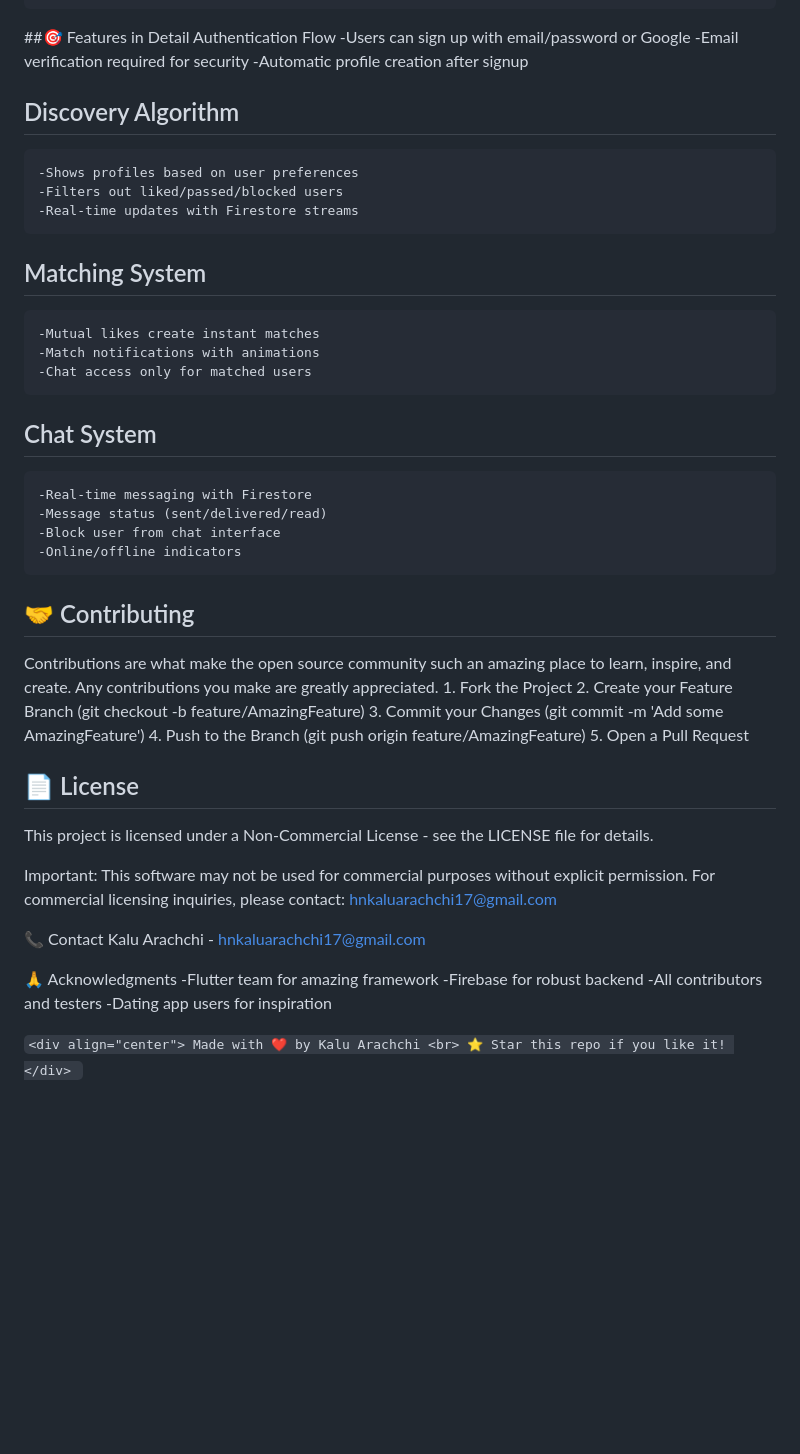
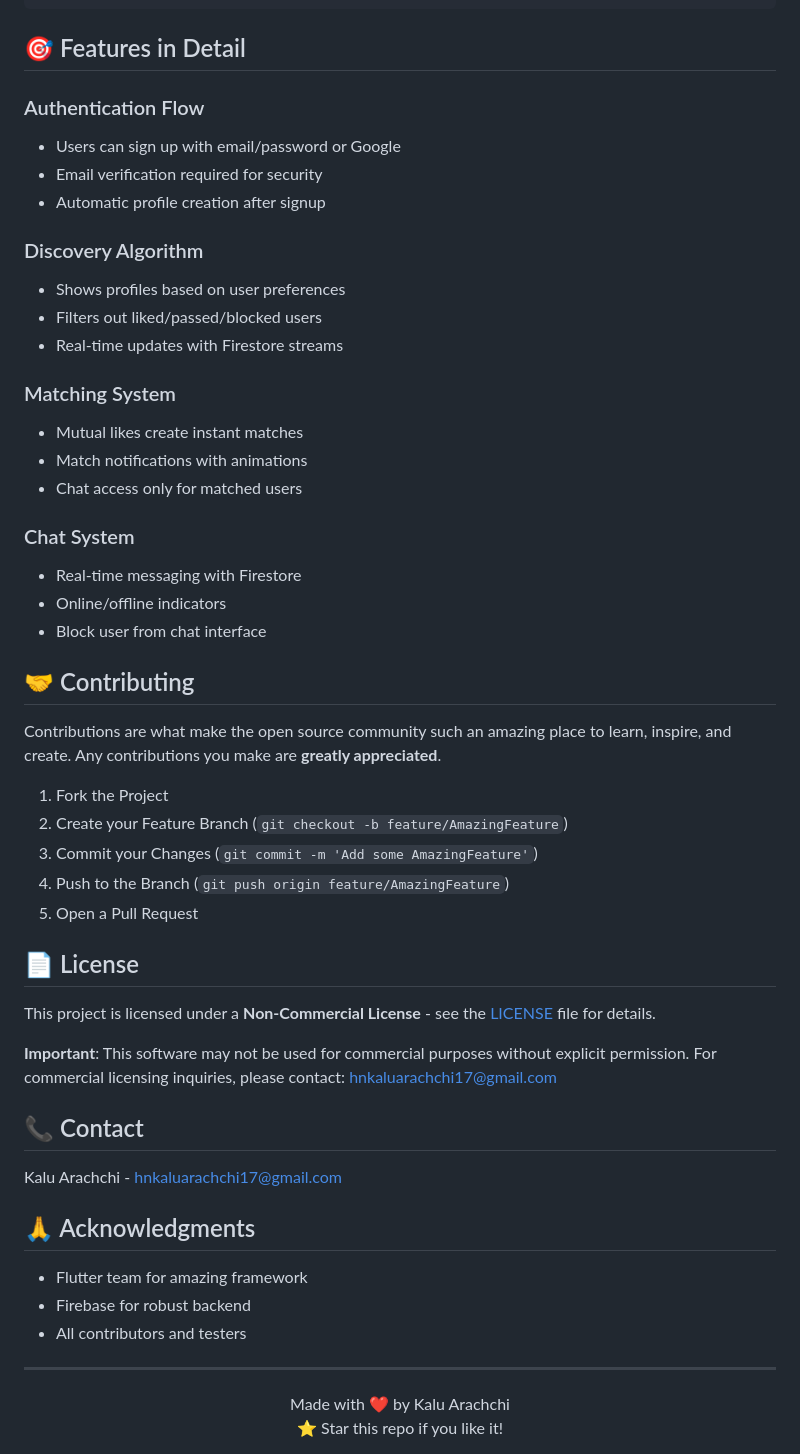
Before and after one commit to sasikad1/flutter-firebase-spark-project, a Markdown page: README.md, the part around one of its changes. GitHub-like rendering; blank space fills up the shorter version.

````diff
--- a/README.md
+++ b/README.md
@@ -131,48 +132,59 @@ lib/
     └── block_service.dart      # Block functionality
 ```
 
-##🎯 Features in Detail
-Authentication Flow
-    -Users can sign up with email/password or Google
-    -Email verification required for security
-    -Automatic profile creation after signup
+## 🎯 Features in Detail
 
-## Discovery Algorithm
-    -Shows profiles based on user preferences
-    -Filters out liked/passed/blocked users
-    -Real-time updates with Firestore streams
+### Authentication Flow
+- Users can sign up with email/password or Google
+- Email verification required for security
+- Automatic profile creation after signup
 
-## Matching System
-    -Mutual likes create instant matches
-    -Match notifications with animations
-    -Chat access only for matched users
+### Discovery Algorithm
+- Shows profiles based on user preferences
+- Filters out liked/passed/blocked users
+- Real-time updates with Firestore streams
 
-## Chat System
-    -Real-time messaging with Firestore
-    -Message status (sent/delivered/read)
-    -Block user from chat interface
-    -Online/offline indicators
+### Matching System
+- Mutual likes create instant matches
+- Match notifications with animations
+- Chat access only for matched users
+
+### Chat System
+- Real-time messaging with Firestore
+- Online/offline indicators
+- Block user from chat interface
 
 ## 🤝 Contributing
-Contributions are what make the open source community such an amazing place to learn, inspire, and create. Any contributions you make are greatly appreciated.
-    1. Fork the Project
-    2. Create your Feature Branch (git checkout -b feature/AmazingFeature)
-    3. Commit your Changes (git commit -m 'Add some AmazingFeature')
-    4. Push to the Branch (git push origin feature/AmazingFeature)
-    5. Open a Pull Request
+
+Contributions are what make the open source community such an amazing place to learn, inspire, and create. Any contributions you make are **greatly appreciated**.
+
+1. Fork the Project
+2. Create your Feature Branch (`git checkout -b feature/AmazingFeature`)
+3. Commit your Changes (`git commit -m 'Add some AmazingFeature'`)
+4. Push to the Branch (`git push origin feature/AmazingFeature`)
+5. Open a Pull Request
 
 ## 📄 License
-This project is licensed under a Non-Commercial License - see the LICENSE file for details.
 
-Important: This software may not be used for commercial purposes without explicit permission. For commercial licensing inquiries, please contact: hnkaluarachchi17@gmail.com
+This project is licensed under a **Non-Commercial License** - see the [LICENSE](LICENSE) file for details.
 
-📞 Contact
+**Important**: This software may not be used for commercial purposes without explicit permission. For commercial licensing inquiries, please contact: hnkaluarachchi17@gmail.com
+
+## 📞 Contact
+
 Kalu Arachchi - hnkaluarachchi17@gmail.com
 
-🙏 Acknowledgments
-    -Flutter team for amazing framework
-    -Firebase for robust backend
-    -All contributors and testers
-    -Dating app users for inspiration
 
-``<div align="center"> Made with ❤️ by Kalu Arachchi <br> ⭐ Star this repo if you like it! </div> ``
+## 🙏 Acknowledgments
+
+- Flutter team for amazing framework
+- Firebase for robust backend
+- All contributors and testers
+
+---
+
+<div align="center">
+  Made with ❤️ by Kalu Arachchi
+  <br>
+  ⭐ Star this repo if you like it!
+</div>
````
Also changed, not shown: other parts of README.md (+26 -25 lines).
